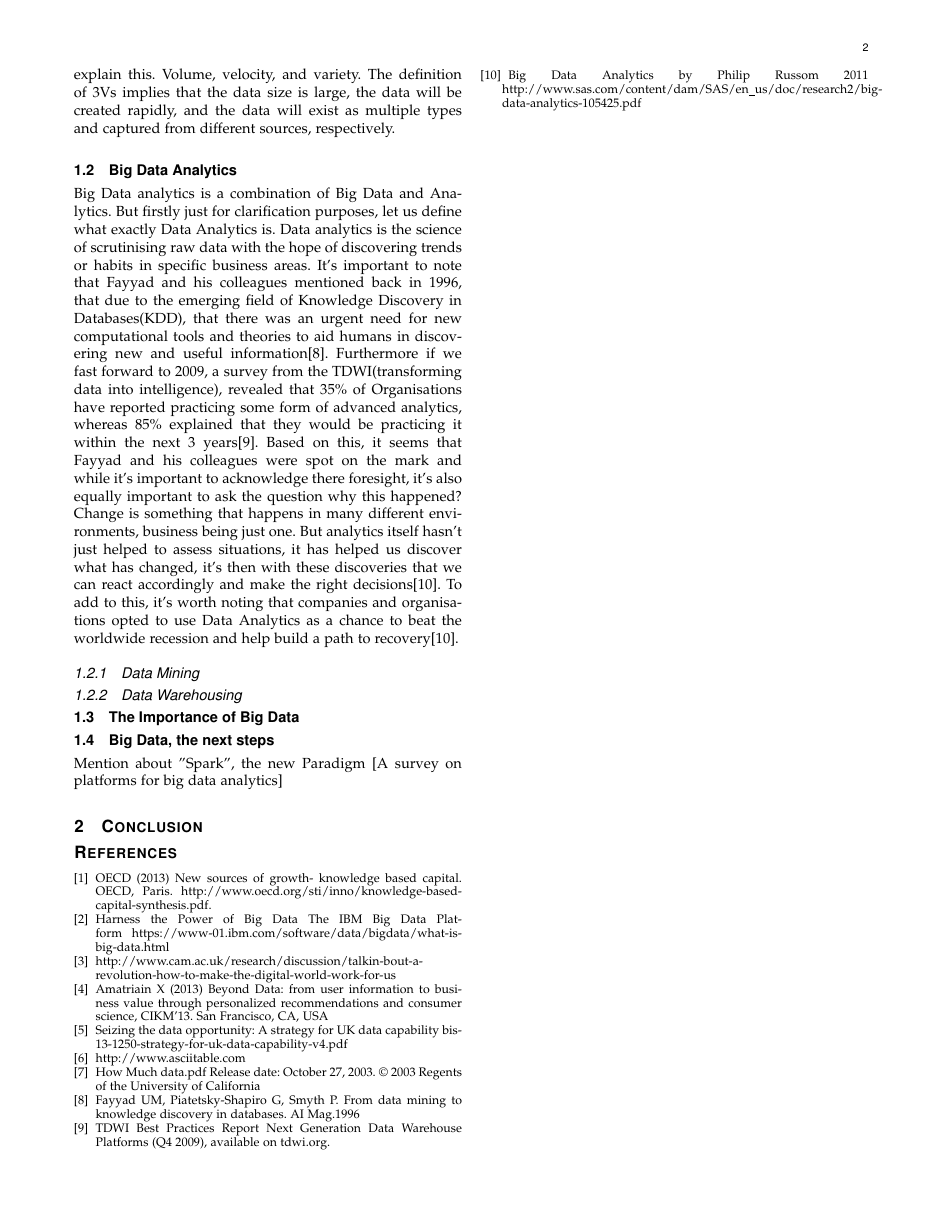
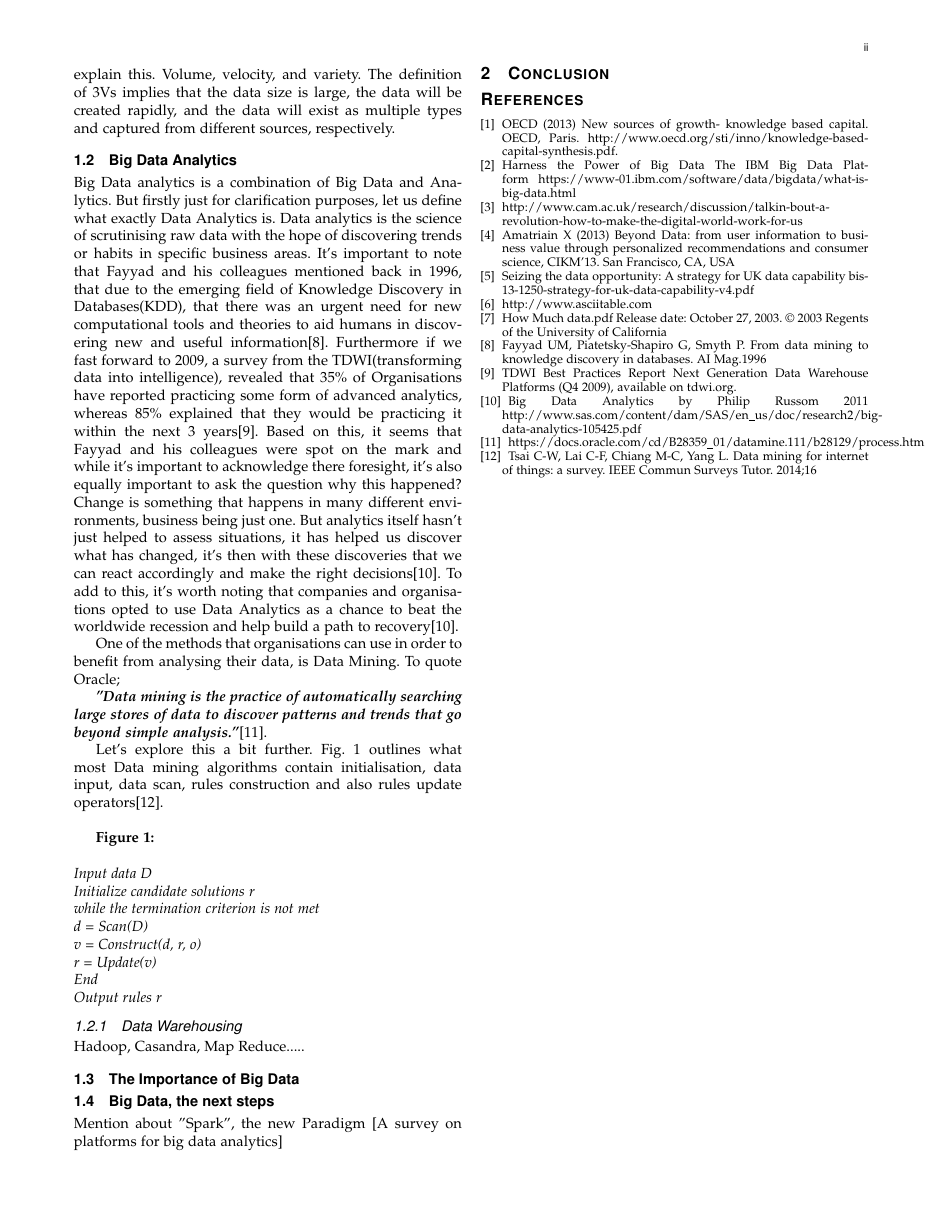
Before and after one commit to willhogan11/BigData_LitReview, a LaTeX paper (ieeecompj.tex): page 2 of 2. Compiled offline with pdfLaTeX.

Commit message:
Working on importing Algorithm package to display pseudocode

```diff
--- a/ieeecompj.tex
+++ b/ieeecompj.tex
@@ -43,10 +43,19 @@
   % IEEE Computer Society needs nocompress option
   % requires cite.sty v4.0 or later (November 2003)
   \usepackage[nocompress]{cite}
+    \usepackage{romannum}
+    \usepackage{tcolorbox}
+    \usepackage{amsmath}
+    \usepackage{algorithm}
+    \usepackage[noend]{algpseudocode}
 \else
   % normal IEEE
   \usepackage{cite}
   \usepackage{romannum}
+  \usepackage{tcolorbox}
+  \usepackage{amsmath}
+  \usepackage{algorithm}
+  \usepackage[noend]{algpseudocode}
 \fi
 % cite.sty was written by Donald Arseneau
 % V1.6 and later of IEEEtran pre-defines the format of the cite.sty package
@@ -313,10 +322,33 @@ With these statistics in mind, we can build a picture as to how big big data can
 \subsection{Big Data Analytics}
 Big Data analytics is a combination of Big Data and Analytics. But firstly just for clarification purposes, let us define what exactly Data Analytics is. Data analytics is the science of scrutinising raw data with the hope of discovering trends or habits in specific business areas. It's important to note that Fayyad and his colleagues mentioned back in 1996, that due to the emerging field of Knowledge Discovery in Databases(KDD), that there was an urgent need for new computational tools and theories to aid humans in discovering new and useful information[8]. Furthermore if we fast forward to 2009, a survey from the TDWI(transforming data into intelligence), revealed that 35\% of Organisations have reported practicing some form of advanced analytics, whereas 85\% explained that they would be practicing it within the next 3 years[9]. Based on this, it seems that Fayyad and his colleagues were spot on the mark and while it's important to acknowledge there foresight, it's also equally important to ask the question why this happened? Change is something that happens in many different environments, business being just one. But analytics itself hasn't just helped to assess situations, it has helped us discover what has changed, it's then with these discoveries that we can react accordingly and make the right decisions[10]. To add to this, it's worth noting that companies and organisations opted to use Data Analytics as a chance to beat the worldwide recession and help build a path to recovery[10].
 
+One of the methods that organisations can use in order to benefit from analysing their data, is Data Mining. To quote Oracle;
 
-\subsubsection{Data Mining}
+\textbf{\textit{"Data mining is the practice of automatically searching large stores of data to discover patterns and trends that go beyond simple analysis."}}[11].
+
+Let's explore this a bit further. Fig. 1 outlines what most Data mining algorithms contain initialisation, data input, data scan, rules construction and also rules update operators[12]. \\
+
+\textbf{Figure 1:}\\\\
+\textit
+{
+	Input data D\\
+	Initialize candidate solutions r\\
+	while the termination criterion is not met\\
+		d = Scan(D)\\
+		v = Construct(d, r, o)\\
+		r = Update(v)\\
+	End\\
+	Output rules r
+}
+
+
+
+\begin
+
+
 
 \subsubsection{Data Warehousing}
+Hadoop, Casandra, Map Reduce.....
 
 \subsection{The Importance of Big Data}
 
@@ -363,6 +395,12 @@ TDWI Best Practices Report Next Generation Data Warehouse Platforms (Q4 2009), a
 Big Data Analytics by Philip Russom 2011
 http://www.sas.com/content/dam/SAS/en\_us/doc/research2/big-data-analytics-105425.pdf
 
+\bibitem{IEEEhowto}
+https://docs.oracle.com/cd/B28359\_01/datamine.111/b28129/process.htm
+
+\bibitem{IEEEhowto}
+Tsai C-W, Lai C-F, Chiang M-C, Yang L. Data mining for internet of things: a survey. IEEE Commun Surveys Tutor.
+2014;16
 
 \end{thebibliography}
 
```
Also changed, not shown: ieeecompj.pdf, 1 other file.
